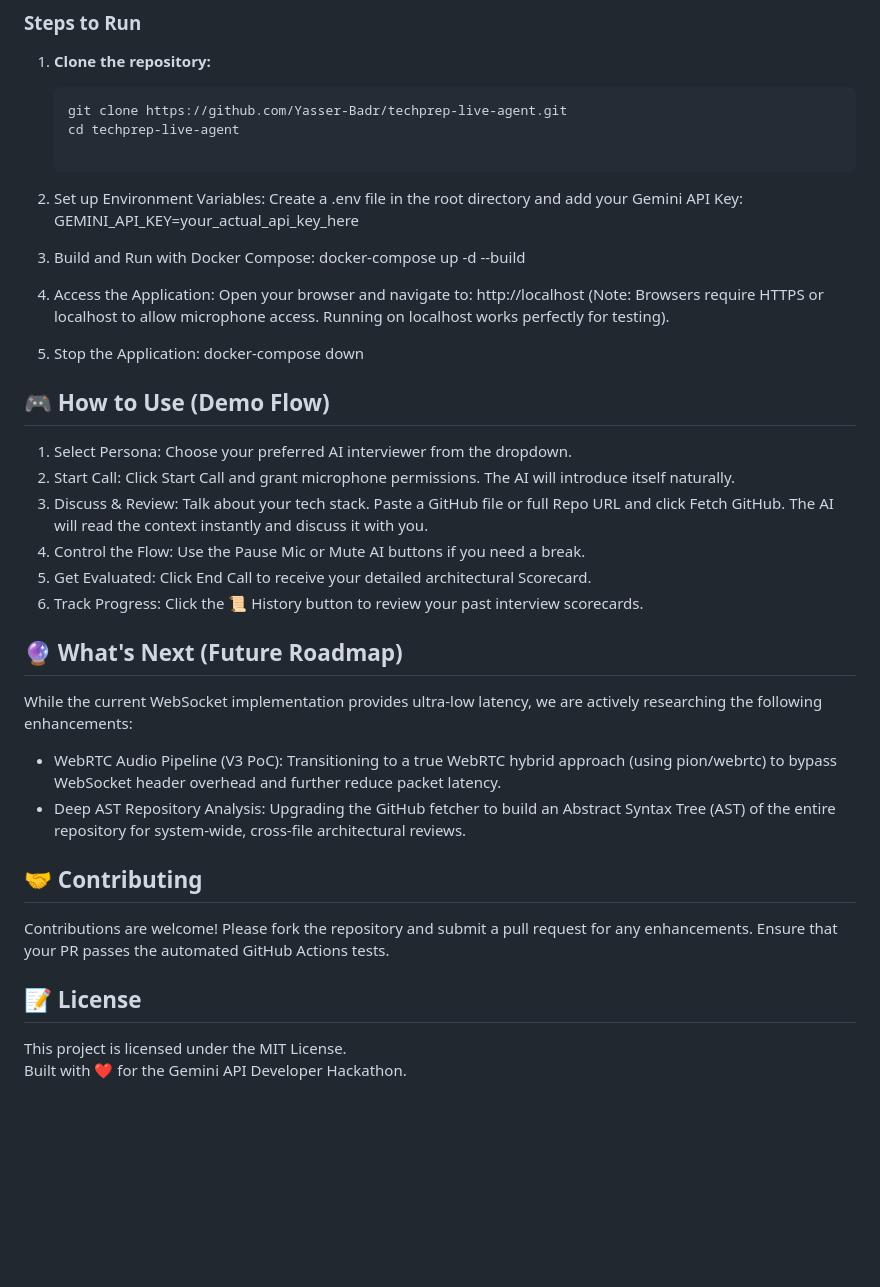
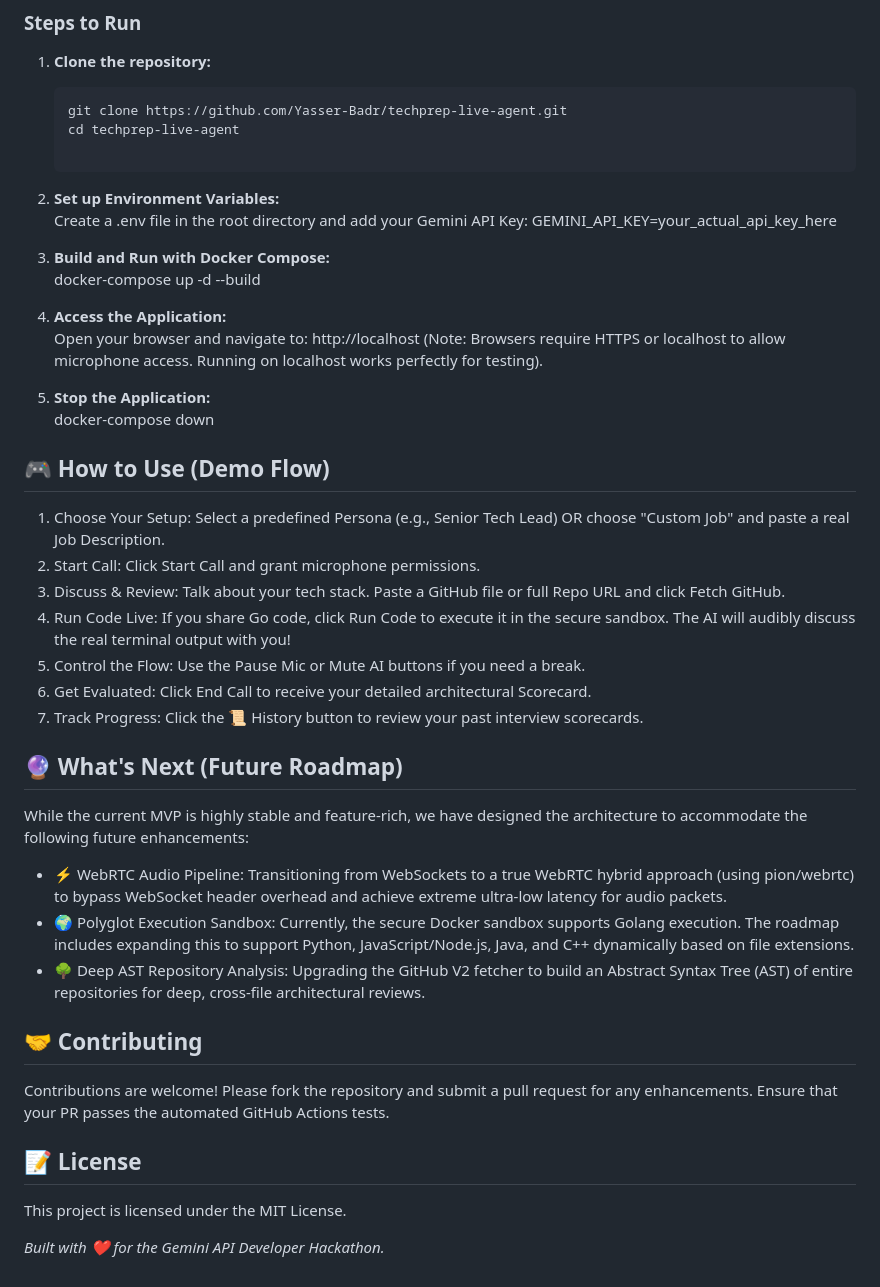
Before and after one commit to Yasser-Badr/techprep-live-agent, a Markdown page: README.md, the part around one of its changes. GitHub-like rendering; blank space fills up the shorter version.

Commit message:
feat: add Custom Job Mock Interview, Secure Code Sandbox, and update UI/UX

```diff
--- a/README.md
+++ b/README.md
@@ -37,35 +41,38 @@ The easiest way for judges and developers to run this project is using Docker. I
    git clone https://github.com/Yasser-Badr/techprep-live-agent.git
    cd techprep-live-agent
 
- 2. Set up Environment Variables:
+ 2. **Set up Environment Variables:**
    Create a .env file in the root directory and add your Gemini API Key:
    GEMINI_API_KEY=your_actual_api_key_here
 
- 3. Build and Run with Docker Compose:
+ 3. **Build and Run with Docker Compose:**
    docker-compose up -d --build
 
- 4. Access the Application:
+ 4. **Access the Application:**
    Open your browser and navigate to: http://localhost
    (Note: Browsers require HTTPS or localhost to allow microphone access. Running on localhost works perfectly for testing).
- 5. Stop the Application:
+ 5. **Stop the Application:**
    docker-compose down
 
 ## 🎮 How to Use (Demo Flow)
- 1. Select Persona: Choose your preferred AI interviewer from the dropdown.
- 2. Start Call: Click Start Call and grant microphone permissions. The AI will introduce itself naturally.
- 3. Discuss & Review: Talk about your tech stack. Paste a GitHub file or full Repo URL and click Fetch GitHub. The AI will read the context instantly and discuss it with you.
- 4. Control the Flow: Use the Pause Mic or Mute AI buttons if you need a break.
- 5. Get Evaluated: Click End Call to receive your detailed architectural Scorecard.
- 6. Track Progress: Click the 📜 History button to review your past interview scorecards.
+ 1. Choose Your Setup: Select a predefined Persona (e.g., Senior Tech Lead) OR choose "Custom Job" and paste a real Job Description.
+ 2. Start Call: Click Start Call and grant microphone permissions.
+ 3. Discuss & Review: Talk about your tech stack. Paste a GitHub file or full Repo URL and click Fetch GitHub.
+ 4. Run Code Live: If you share Go code, click Run Code to execute it in the secure sandbox. The AI will audibly discuss the real terminal output with you!
+ 5. Control the Flow: Use the Pause Mic or Mute AI buttons if you need a break.
+ 6. Get Evaluated: Click End Call to receive your detailed architectural Scorecard.
+ 7. Track Progress: Click the 📜 History button to review your past interview scorecards.
 
 ## 🔮 What's Next (Future Roadmap)
-While the current WebSocket implementation provides ultra-low latency, we are actively researching the following enhancements:
- * WebRTC Audio Pipeline (V3 PoC): Transitioning to a true WebRTC hybrid approach (using pion/webrtc) to bypass WebSocket header overhead and further reduce packet latency.
- * Deep AST Repository Analysis: Upgrading the GitHub fetcher to build an Abstract Syntax Tree (AST) of the entire repository for system-wide, cross-file architectural reviews.
+While the current MVP is highly stable and feature-rich, we have designed the architecture to accommodate the following future enhancements:
+ * ⚡ WebRTC Audio Pipeline: Transitioning from WebSockets to a true WebRTC hybrid approach (using pion/webrtc) to bypass WebSocket header overhead and achieve extreme ultra-low latency for audio packets.
+ * 🌍 Polyglot Execution Sandbox: Currently, the secure Docker sandbox supports Golang execution. The roadmap includes expanding this to support Python, JavaScript/Node.js, Java, and C++ dynamically based on file extensions.
+ * 🌳 Deep AST Repository Analysis: Upgrading the GitHub V2 fetcher to build an Abstract Syntax Tree (AST) of entire repositories for deep, cross-file architectural reviews.
 
 ## 🤝 Contributing
 Contributions are welcome! Please fork the repository and submit a pull request for any enhancements. Ensure that your PR passes the automated GitHub Actions tests.
 
 ## 📝 License
 This project is licensed under the MIT License.
-Built with ❤️ for the Gemini API Developer Hackathon.
+
+*Built with ❤️ for the Gemini API Developer Hackathon.*
```
Also changed, not shown: other parts of README.md (+14 -10 lines), assets/TechPrep Diagram.jpg (added), 13 other files.
